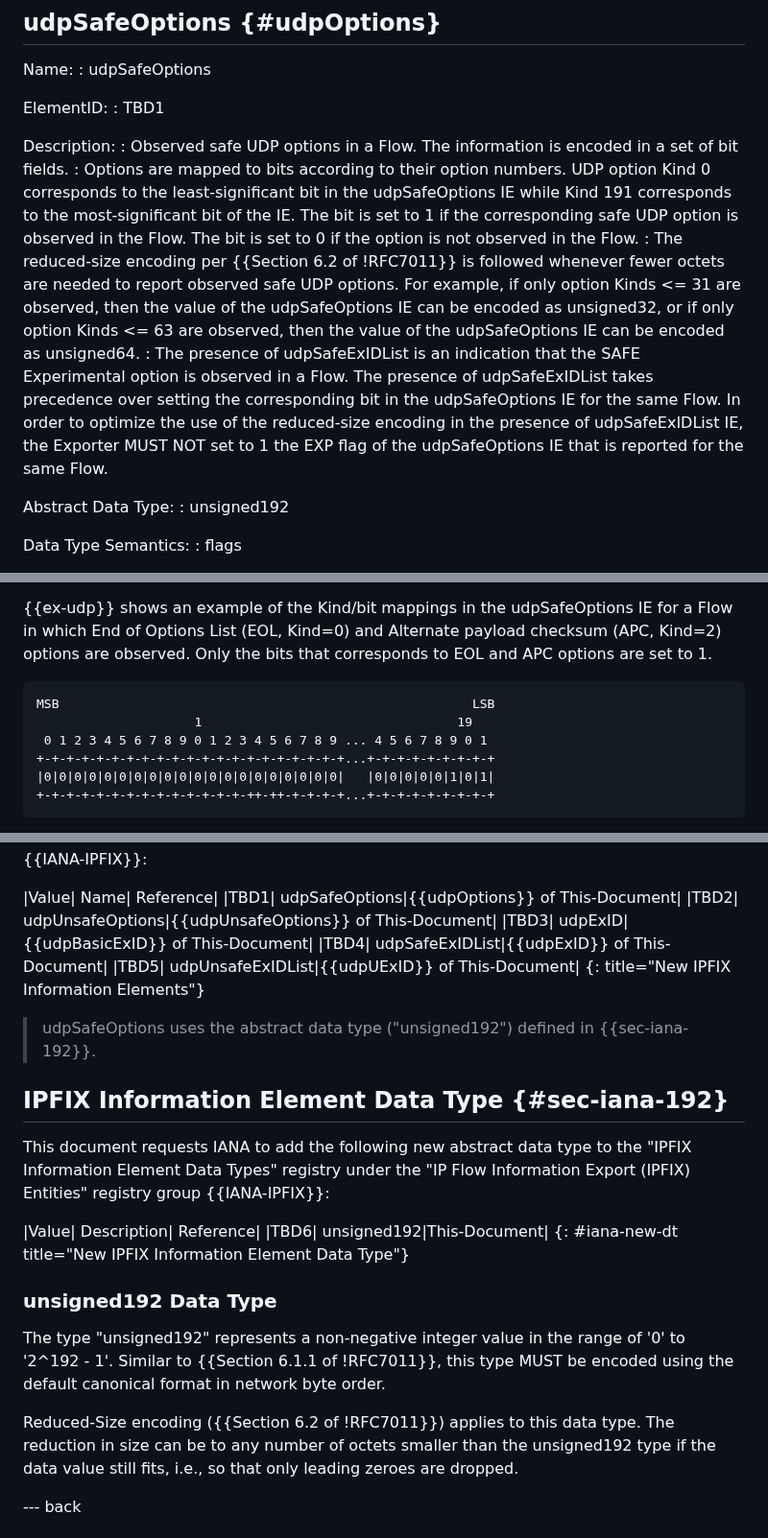
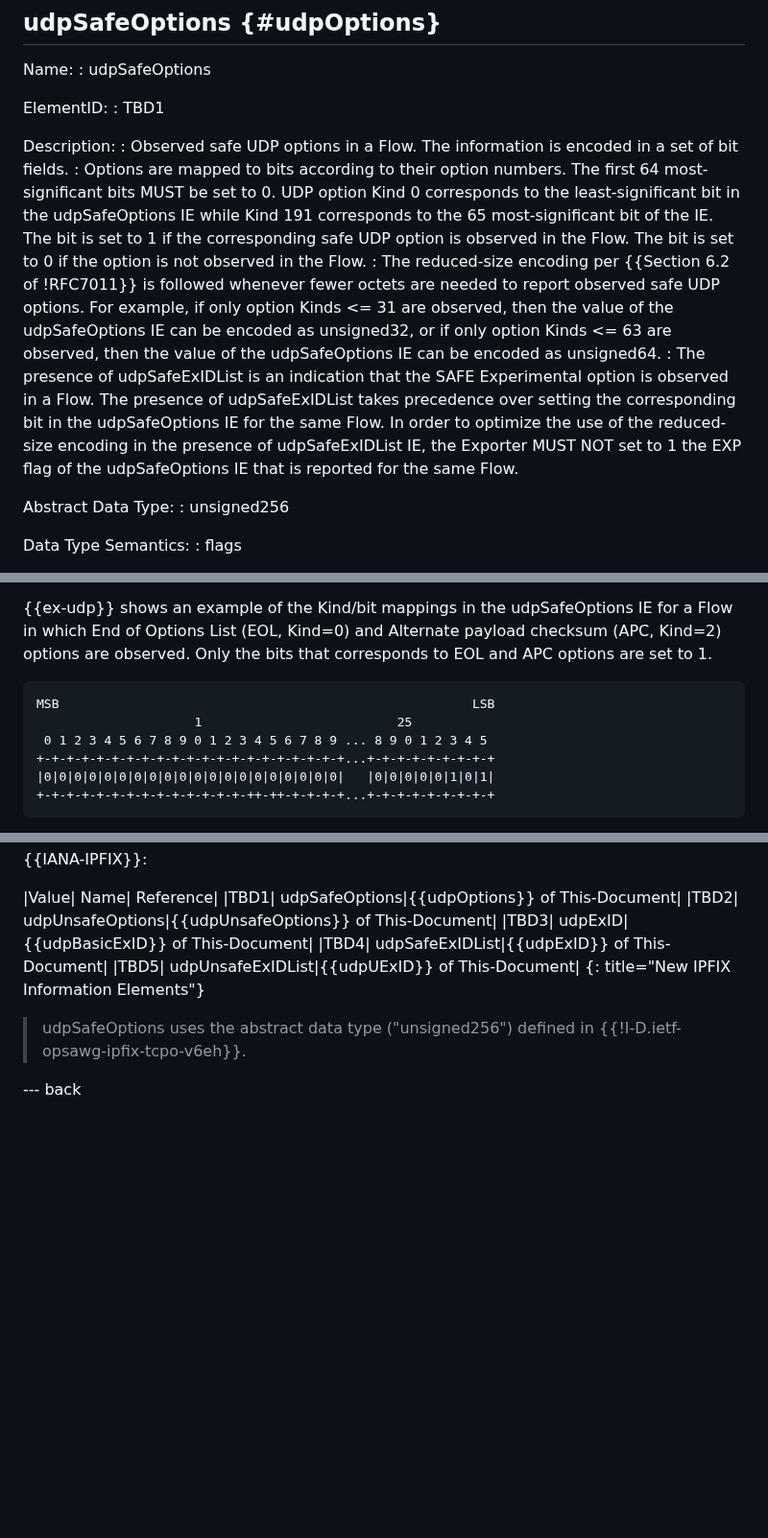
Before and after one commit to boucadair/udp-ipfix, a Markdown page: draft-ietf-opsawg-tsvwg-udp-ipfix.md, 3 parts joined by grey strips. Shown at 96% size. Drawn GitHub-style; blank space fills up the shorter version.

Commit message:
revert to u256

```diff
--- a/draft-ietf-opsawg-tsvwg-udp-ipfix.md
+++ b/draft-ietf-opsawg-tsvwg-udp-ipfix.md
@@ -115,14 +115,14 @@ ElementID:
 
 Description:
 : Observed safe UDP options in a Flow. The information is encoded in a set of bit fields.
-: Options are mapped to bits according to their option numbers. UDP
+: Options are mapped to bits according to their option numbers. The first 64 most-significant bits MUST be set to 0. UDP
   option Kind 0 corresponds to the least-significant bit in the
-  udpSafeOptions IE while Kind 191 corresponds to the most-significant bit of the IE. The bit is set to 1 if the corresponding safe UDP option is observed in the Flow. The bit is set to 0 if the option is not observed in the Flow.
+  udpSafeOptions IE while Kind 191 corresponds to the 65 most-significant bit of the IE. The bit is set to 1 if the corresponding safe UDP option is observed in the Flow. The bit is set to 0 if the option is not observed in the Flow.
 : The reduced-size encoding per {{Section 6.2 of !RFC7011}} is followed whenever fewer octets are needed to report observed safe UDP options. For example, if only option Kinds <= 31 are observed, then the value of the udpSafeOptions IE can be encoded as unsigned32, or if only option Kinds <= 63 are observed, then the value of the udpSafeOptions IE can be encoded as unsigned64.
 : The presence of udpSafeExIDList is an indication that the SAFE Experimental option is observed in a Flow. The presence of udpSafeExIDList takes precedence over setting the corresponding bit in the udpSafeOptions IE for the same Flow. In order to optimize the use of the reduced-size encoding in the presence of udpSafeExIDList IE, the Exporter MUST NOT set to 1 the EXP flag of the udpSafeOptions IE that is reported for the same Flow.
 
 Abstract Data Type:
-:  unsigned192
+:  unsigned256
 
 Data Type Semantics:
 :  flags
@@ -247,8 +247,8 @@ Given the UDP Kind allocation in {{Section 10 of !I-D.ietf-tsvwg-udp-options}} a
 
 ~~~~
 MSB                                                       LSB
-                     1                                  19
- 0 1 2 3 4 5 6 7 8 9 0 1 2 3 4 5 6 7 8 9 ... 4 5 6 7 8 9 0 1
+                     1                          25
+ 0 1 2 3 4 5 6 7 8 9 0 1 2 3 4 5 6 7 8 9 ... 8 9 0 1 2 3 4 5
 +-+-+-+-+-+-+-+-+-+-+-+-+-+-+-+-+-+-+-+-+...+-+-+-+-+-+-+-+-+
 |0|0|0|0|0|0|0|0|0|0|0|0|0|0|0|0|0|0|0|0|   |0|0|0|0|0|1|0|1|
 +-+-+-+-+-+-+-+-+-+-+-+-+-+-++-++-+-+-+-+...+-+-+-+-+-+-+-+-+
@@ -328,22 +328,7 @@ This document requests IANA to add the following new IEs to the "IPFIX Informati
 |TBD5| udpUnsafeExIDList|{{udpUExID}} of This-Document|
 {: title="New IPFIX Information Elements"}
 
-> udpSafeOptions uses the abstract data type ("unsigned192") defined in {{sec-iana-192}}.
-
-## IPFIX Information Element Data Type {#sec-iana-192}
-
-This document requests IANA to add the following new abstract data type to the "IPFIX Information Element Data Types" registry under the "IP Flow Information Export (IPFIX) Entities" registry group {{IANA-IPFIX}}:
-
-|Value|	Description|	Reference|
-|TBD6| unsigned192|This-Document|
-{: #iana-new-dt title="New IPFIX Information Element Data Type"}
-
-### unsigned192 Data Type
-
-The type "unsigned192" represents a non-negative integer value in the
-range of '0' to '2^192 - 1'. Similar to {{Section 6.1.1 of !RFC7011}}, this type MUST be encoded using the default canonical format in network byte order.
-
-Reduced-Size encoding ({{Section 6.2 of !RFC7011}}) applies to this data type. The reduction in size can be to any number of octets smaller than the unsigned192 type if the data value still fits, i.e., so that only leading zeroes are dropped.
+> udpSafeOptions uses the abstract data type ("unsigned256") defined in {{!I-D.ietf-opsawg-ipfix-tcpo-v6eh}}.
 
 --- back
 
```
Also changed, not shown: other parts of draft-ietf-opsawg-tsvwg-udp-ipfix.md (+3 -3 lines).
